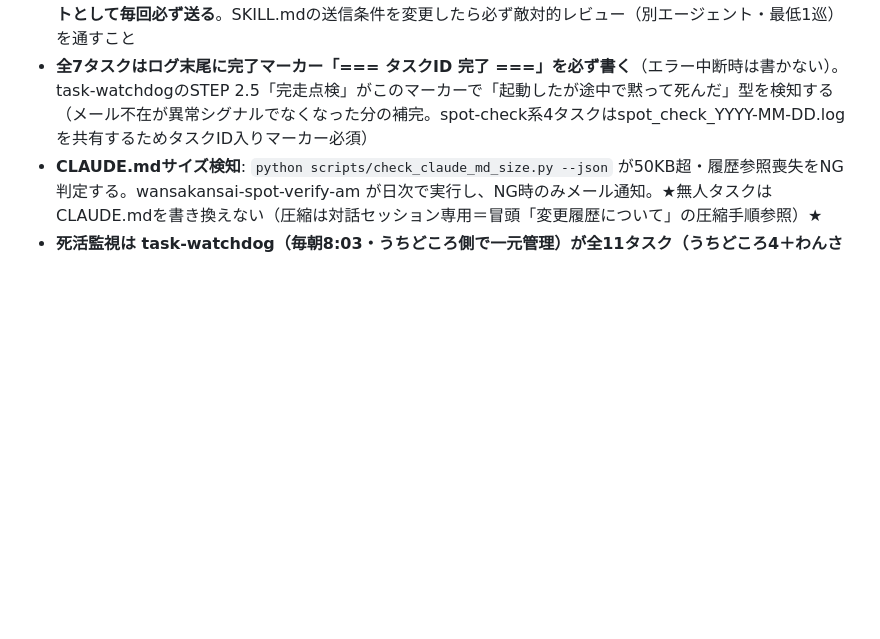
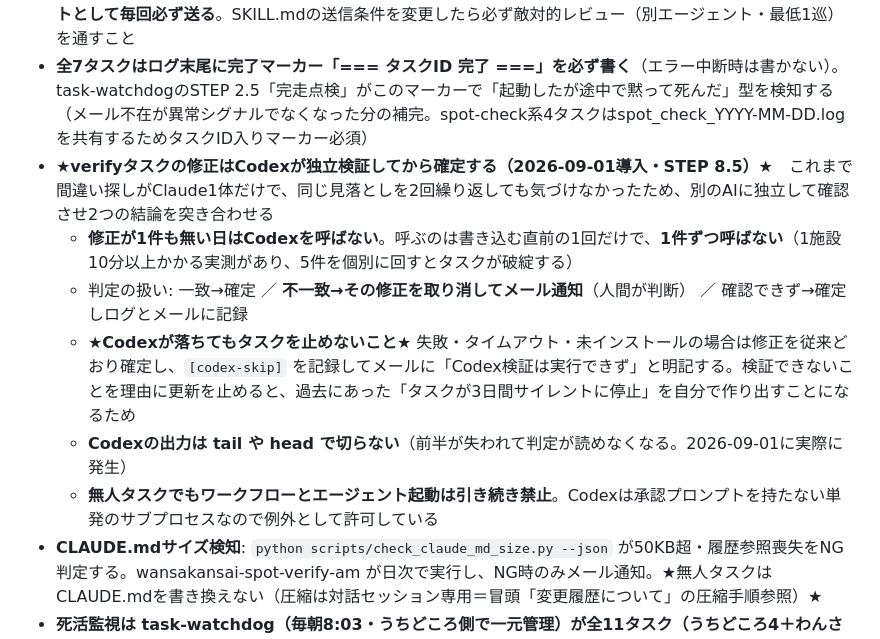
Before and after one commit to imotan-lab/wansakansai, a Markdown page: CLAUDE.md, the part around the change. Rendered like a GitHub page; blank space fills up the shorter version.

Commit message:
verifyタスクの修正をCodexが独立検証してから確定する仕組みを追加
背景
- これまで間違い探しがClaude1体だけで、同じ見落としを2回繰り返しても気づけなかった
- 実際、今日のフィッシャーマンズワーフ調査でCodexがClaudeの見落としを4件見つけている
  （公式サイトの下層ページ未確認・観光協会の記述を公式扱い・営業時間の判断ミス等）

設計
- spot-verify-am / spot-verify-pm に STEP 8.5 を追加。修正を書き込む直前に1回だけ呼ぶ
- 修正が1件も無い日はCodexを呼ばない。普段のコストはゼロ
- 1件ずつ呼ばない。1施設10分以上かかる実測があり、5件を個別に回すと50分を超えて破綻する

判定の扱い
- 一致 → 修正を確定
- 不一致 → その修正を取り消し、メール通知して人間が判断する
- 確認できず → 修正は確定し、ログとメールに記録
- Codexが失敗・タイムアウト・未インストール → 修正は従来どおり確定し、
  codex-skip を記録してメールに検証未実行と明記する

Codexが落ちたらタスクを止める作りにはしていない。検証できないことを理由に更新を
止めると、過去にあった「タスクが3日間サイレントに停止」を自分で作り出すことになるため。

あわせてCodexの出力をtailやheadで切らないことも明記した
（今日のセッションで前半が失われ判定が読めなくなる事象が実際に発生した）。

Co-Authored-By: Claude Opus 5 <noreply@anthropic.com>

```diff
--- a/CLAUDE.md
+++ b/CLAUDE.md
@@ -188,6 +188,12 @@
   - 対象タスク（7つ）: wansakansai-daily-spot / danger-update / spot-check / spot-check-pm / spot-verify-am / spot-verify-pm / weekly-digest
 - **★メール送信ポリシー「静かなのが正常」（2026-07-09適用・うちどころ2026-07-08方式）★**: メールを送るのは「①人間の対応が必要 ②公開内容が変わった ③異常（エラー・スキップ・中断）」の時だけ。変化なしの日は送らず、ログに「メール送信なし（変化なし・全OK）」を必ず記録する。各タスクの具体的な送信条件はSKILL.mdの「★メール送信ポリシー★」ブロック参照。**weekly-digest（毎週土曜）だけは週次ハートビートとして毎回必ず送る**。SKILL.mdの送信条件を変更したら必ず敵対的レビュー（別エージェント・最低1巡）を通すこと
 - **全7タスクはログ末尾に完了マーカー「=== タスクID 完了 ===」を必ず書く**（エラー中断時は書かない）。task-watchdogのSTEP 2.5「完走点検」がこのマーカーで「起動したが途中で黙って死んだ」型を検知する（メール不在が異常シグナルでなくなった分の補完。spot-check系4タスクはspot_check_YYYY-MM-DD.logを共有するためタスクID入りマーカー必須）
+- **★verifyタスクの修正はCodexが独立検証してから確定する（2026-09-01導入・STEP 8.5）★**　これまで間違い探しがClaude1体だけで、同じ見落としを2回繰り返しても気づけなかったため、別のAIに独立して確認させ2つの結論を突き合わせる
+  - **修正が1件も無い日はCodexを呼ばない**。呼ぶのは書き込む直前の1回だけで、**1件ずつ呼ばない**（1施設10分以上かかる実測があり、5件を個別に回すとタスクが破綻する）
+  - 判定の扱い: 一致→確定 ／ **不一致→その修正を取り消してメール通知**（人間が判断） ／ 確認できず→確定しログとメールに記録
+  - **★Codexが落ちてもタスクを止めないこと★** 失敗・タイムアウト・未インストールの場合は修正を従来どおり確定し、`[codex-skip]` を記録してメールに「Codex検証は実行できず」と明記する。検証できないことを理由に更新を止めると、過去にあった「タスクが3日間サイレントに停止」を自分で作り出すことになるため
+  - **Codexの出力は tail や head で切らない**（前半が失われて判定が読めなくなる。2026-09-01に実際に発生）
+  - **無人タスクでもワークフローとエージェント起動は引き続き禁止**。Codexは承認プロンプトを持たない単発のサブプロセスなので例外として許可している
 - **CLAUDE.mdサイズ検知**: `python scripts/check_claude_md_size.py --json` が50KB超・履歴参照喪失をNG判定する。wansakansai-spot-verify-am が日次で実行し、NG時のみメール通知。★無人タスクはCLAUDE.mdを書き換えない（圧縮は対話セッション専用＝冒頭「変更履歴について」の圧縮手順参照）★
 - **死活監視は task-watchdog（毎朝8:03・うちどころ側で一元管理）が全11タスク（うちどころ4＋わんさかんさい7）を点検・自動復旧する**。わんさかんさい側で同じ死活監視を二重に作らないこと（重複は無駄＆混乱の元）。詳細はグローバルCLAUDE.md参照
   - タスクが「途中終了→実行中のまま居座り後続をブロック」する障害が起き得る（過去に spot-check-pm が6/1〜6/3の3晩停止）。復旧は `update_scheduled_task` で enabled off→on トグル。これも基本watchdogが自動でやる
```
